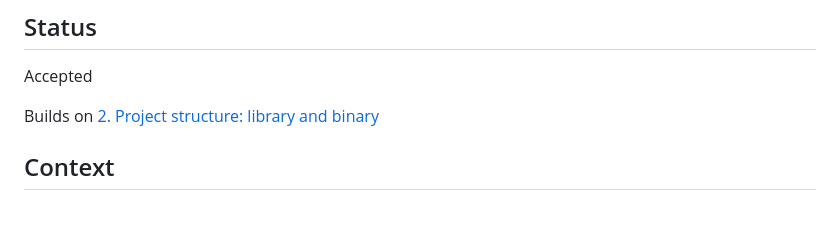
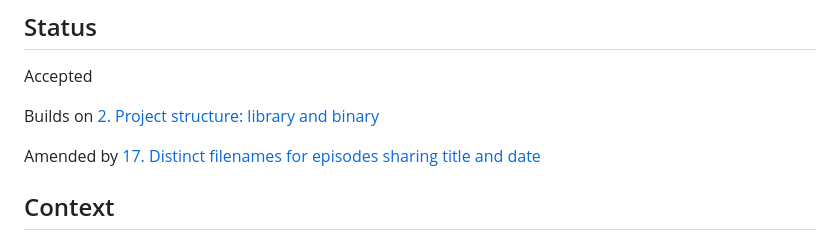
Before and after one commit to jakobwesthoff/podpull, a Markdown page: docs/adr/0013-library-public-api-design.md, the part around the change. Drawn GitHub-style; blank space fills up the shorter version.

```diff
--- a/docs/adr/0013-library-public-api-design.md
+++ b/docs/adr/0013-library-public-api-design.md
@@ -7,6 +7,8 @@ Date: 2026-01-31
 Accepted
 
 Builds on [2. Project structure: library and binary](0002-project-structure-library-and-binary.md)
+
+Amended by [17. Distinct filenames for episodes sharing title and date](0017-distinct-filenames-for-episodes-sharing-title-and-date.md)
 
 ## Context
 
```
Also changed, not shown: README.md (+11 -2 lines), docs/adr/0017-distinct-filenames-for-episodes-sharing-title-and-date.md (added, +51 -0 lines).
